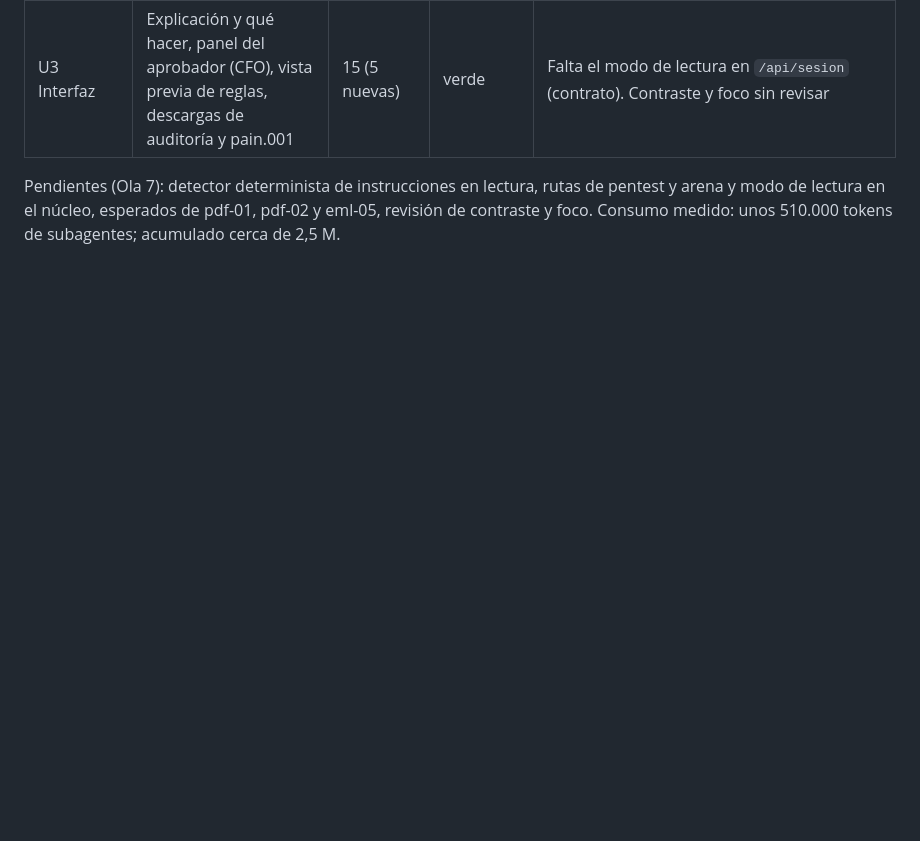
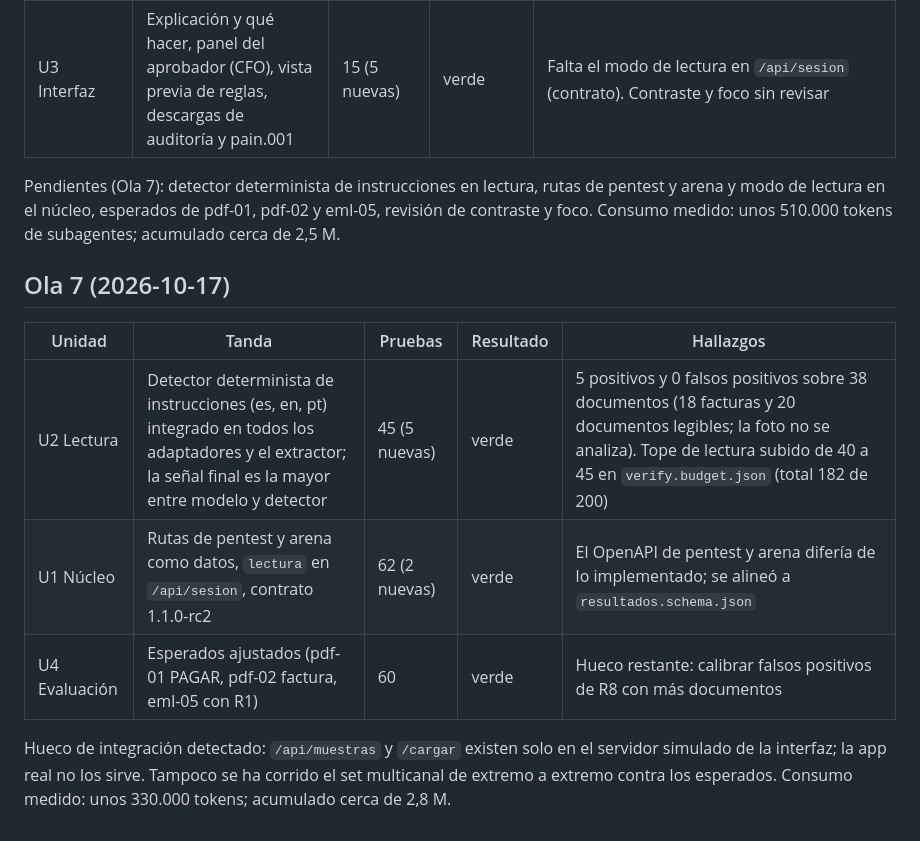
Before and after one commit to maocaja/agente-pagos-blinka, a Markdown page: aidlc-docs/construction/tandas.md, the part around the change. Rendered like a GitHub page; blank space fills up the shorter version.

Commit message:
Ola 7 cerrada: tandas y estado
Co-Authored-By: Claude Sonnet 5.5 <noreply@anthropic.com>

```diff
--- a/aidlc-docs/construction/tandas.md
+++ b/aidlc-docs/construction/tandas.md
@@ -59,3 +59,12 @@ Consumo medido: unos 390.000 tokens de subagentes; acumulado cerca de 2,0 M.
 | U3 Interfaz | Explicación y qué hacer, panel del aprobador (CFO), vista previa de reglas, descargas de auditoría y pain.001 | 15 (5 nuevas) | verde | Falta el modo de lectura en `/api/sesion` (contrato). Contraste y foco sin revisar |
 Pendientes (Ola 7): detector determinista de instrucciones en lectura, rutas de pentest y arena y modo de lectura en el núcleo, esperados de pdf-01, pdf-02 y eml-05, revisión de contraste y foco.
 Consumo medido: unos 510.000 tokens de subagentes; acumulado cerca de 2,5 M.
+
+## Ola 7 (2026-10-17)
+| Unidad | Tanda | Pruebas | Resultado | Hallazgos |
+|---|---|---|---|---|
+| U2 Lectura | Detector determinista de instrucciones (es, en, pt) integrado en todos los adaptadores y el extractor; la señal final es la mayor entre modelo y detector | 45 (5 nuevas) | verde | 5 positivos y 0 falsos positivos sobre 38 documentos (18 facturas y 20 documentos legibles; la foto no se analiza). Tope de lectura subido de 40 a 45 en `verify.budget.json` (total 182 de 200) |
+| U1 Núcleo | Rutas de pentest y arena como datos, `lectura` en `/api/sesion`, contrato 1.1.0-rc2 | 62 (2 nuevas) | verde | El OpenAPI de pentest y arena difería de lo implementado; se alineó a `resultados.schema.json` |
+| U4 Evaluación | Esperados ajustados (pdf-01 PAGAR, pdf-02 factura, eml-05 con R1) | 60 | verde | Hueco restante: calibrar falsos positivos de R8 con más documentos |
+Hueco de integración detectado: `/api/muestras` y `/cargar` existen solo en el servidor simulado de la interfaz; la app real no los sirve. Tampoco se ha corrido el set multicanal de extremo a extremo contra los esperados.
+Consumo medido: unos 330.000 tokens; acumulado cerca de 2,8 M.
```
Also changed, not shown: aidlc-docs/aidlc-state.md (+4 -1 lines).
